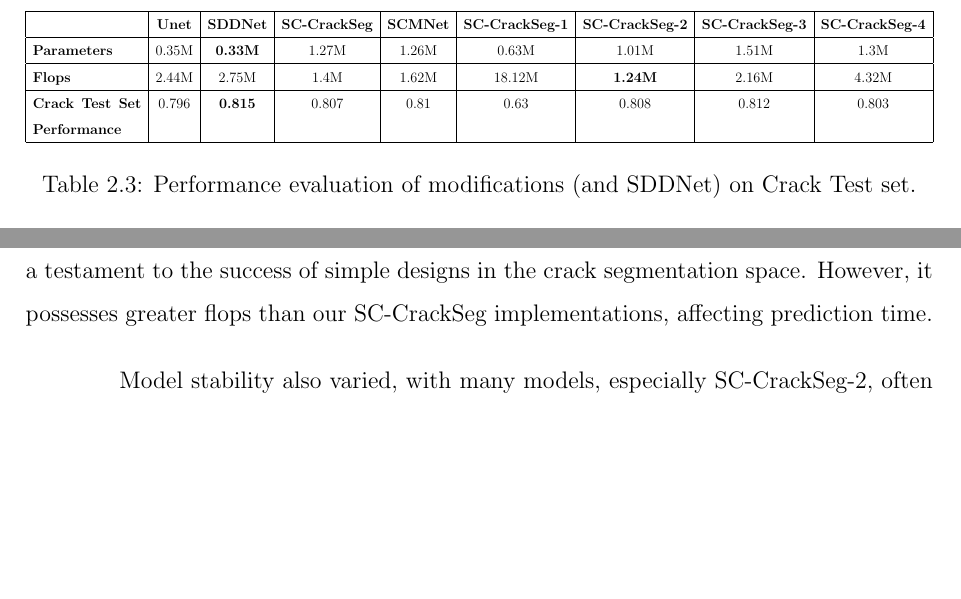
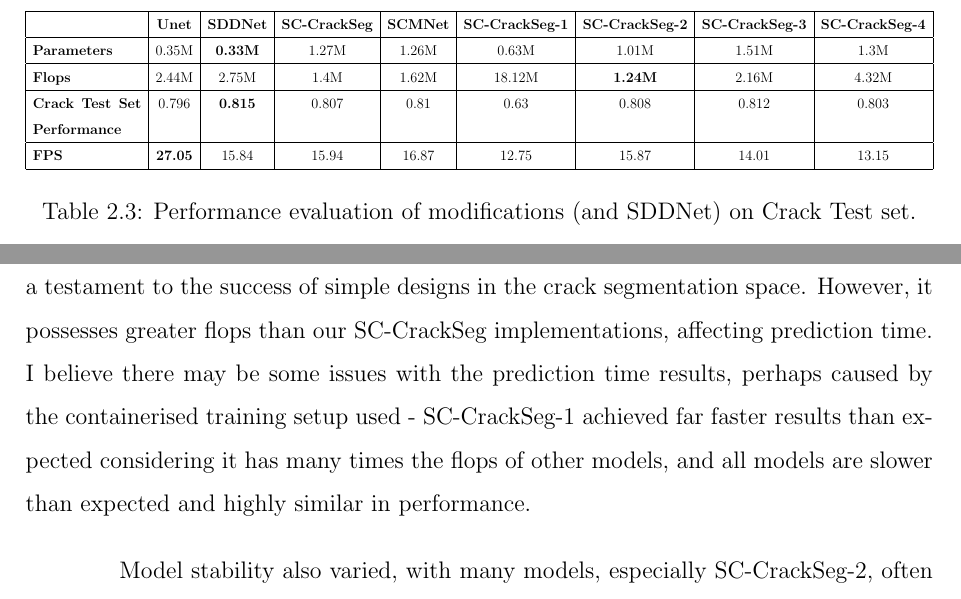
Before and after one commit to Moritz-Bergemann/honours-thesis, a LaTeX thesis (thesis.tex): two parts of page 28 of 44, joined at a grey line, cut so that both start at the same text, the shorter picture padded with empty space. Compiled offline with pdfLaTeX.

Commit message:
add images and fps commentary

```diff
--- a/thesis.tex
+++ b/thesis.tex
@@ -437,12 +437,14 @@ For brevity, the following terms will describe SC-CrackSeg modifications:
             \hline
             \textbf{Crack Test Set Performance} & 0.796         & \textbf{0.815}  & 0.807                & 0.81            & 0.63                   & 0.808                  & 0.812                  & 0.803                  \\
             \hline
+            \textbf{FPS} & \textbf{27.05}         & 15.84           & 15.94                & 16.87           & 12.75                  & 15.87                  & 14.01                  & 13.15                  \\
+            \hline
         \end{tabular}
     \end{adjustbox}
     \caption{Performance evaluation of modifications (and SDDNet) on Crack Test set.}%\label{tab5}
 \end{table*}
 
-SC-CrackSeg 1 achieved extremely poor results, and was highly prone to overfitting. Removing even 2 downsamples early in the model also massively increased the number of parameters, making this model too complex for the crack segmentation task and seemingly not permitting proper receptive field. SC-CrackSeg-2 was significantly more successful, instead focusing on the shallow branch by putting more convolutional focus here. Thi smodel achieves performance competitive to the original SC-CrackSeg model while possessing significantly fewer parameters and flops. Sc-CrackSeg-3 achieves the strongest results out of our models, and achieves a strong balance between performance and cost. While SC-CrackSeg-4 achieved promising results, performing repeated upsamples significantly increases the model parameters. Ultimately, SDDNet achieves the strongest qualitative results, and does so with far fewer parameters than other models - a testament to the success of simple designs in the crack segmentation space. However, it possesses greater flops than our SC-CrackSeg implementations, affecting prediction time.
+SC-CrackSeg 1 achieved extremely poor results, and was highly prone to overfitting. Removing even 2 downsamples early in the model also massively increased the number of parameters, making this model too complex for the crack segmentation task and seemingly not permitting proper receptive field. SC-CrackSeg-2 was significantly more successful, instead focusing on the shallow branch by putting more convolutional focus here. Thi smodel achieves performance competitive to the original SC-CrackSeg model while possessing significantly fewer parameters and flops. Sc-CrackSeg-3 achieves the strongest results out of our models, and achieves a strong balance between performance and cost. While SC-CrackSeg-4 achieved promising results, performing repeated upsamples significantly increases the model parameters. Ultimately, SDDNet achieves the strongest qualitative results, and does so with far fewer parameters than other models - a testament to the success of simple designs in the crack segmentation space. However, it possesses greater flops than our SC-CrackSeg implementations, affecting prediction time. I believe there may be some issues with the prediction time results, perhaps caused by the containerised training setup used - SC-CrackSeg-1 achieved far faster results than expected considering it has many times the flops of other models, and all models are slower than expected and highly similar in performance.
 
 \begin{figure}[htbp]
     \begin{tabular}{ccc}
```
Also changed, not shown: res/crackseg-experiment-qualitative/ground-truth.png (added), res/crackseg-experiment-qualitative/sc-crackseg-1.png (added), res/crackseg-experiment-qualitative/sc-crackseg-2.png (added), res/crackseg-experiment-qualitative/sc-crackseg-3.png (added), res/crackseg-experiment-qualitative/sc-crackseg-4.png (added), res/crackseg-experiment-qualitative/sddnet.png (added), res/crackseg-experiment-qualitative/source.jpg (added), res/crackseg-experiment-qualitative/unet.png (added).
